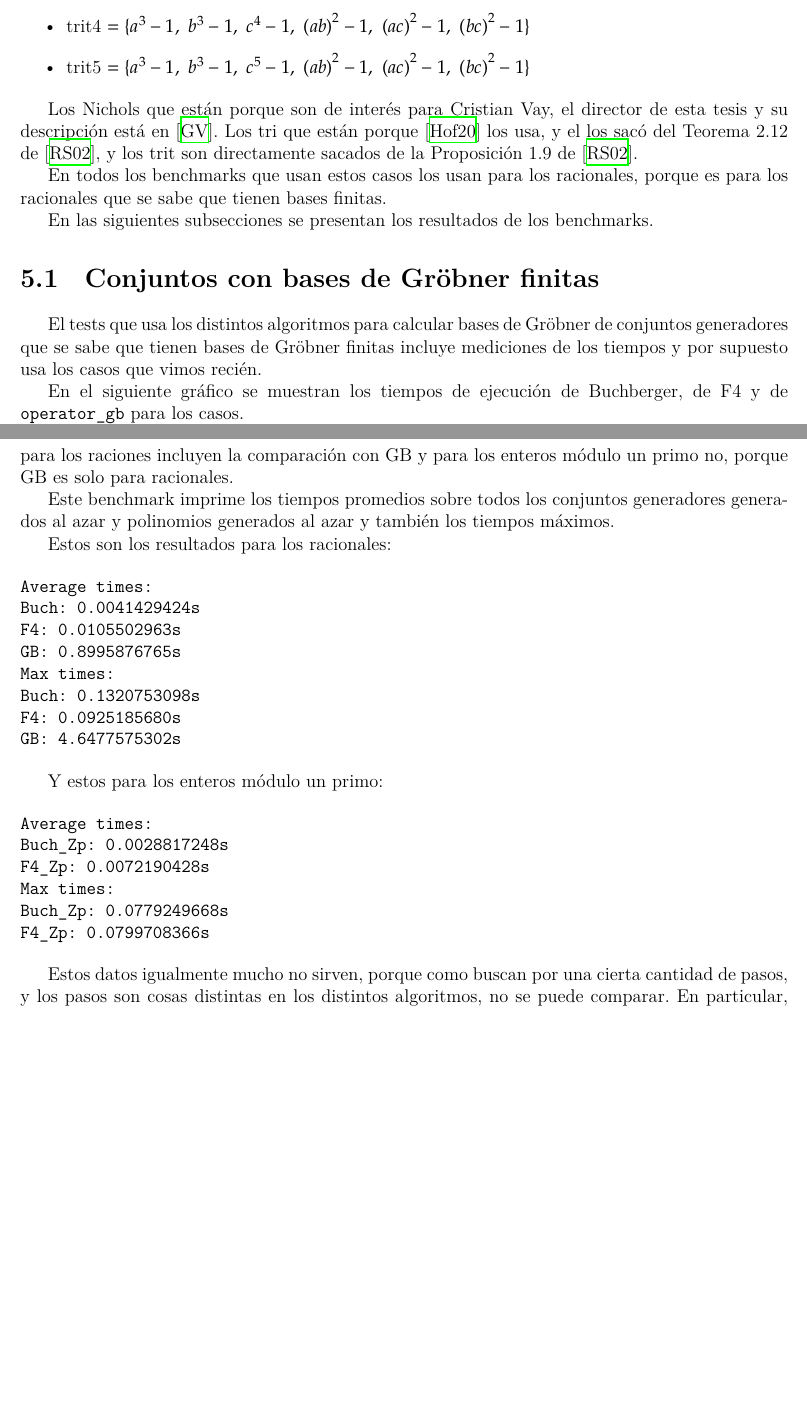
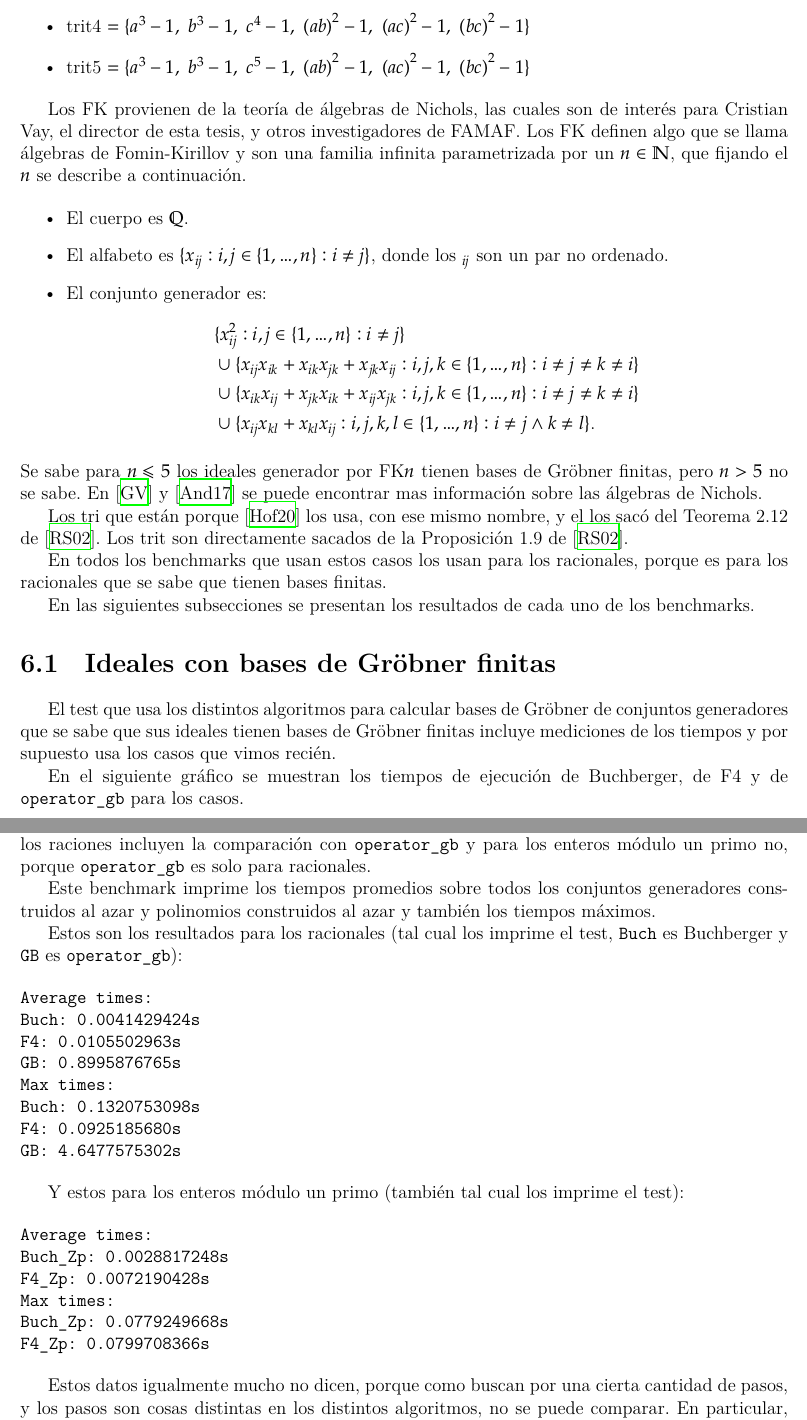
Before and after one commit to IvanRenison/Tesis-Licenciatura, a LaTeX thesis (Tesis.tex): two parts of pages 46 and 48 of 51 before the commit and two parts of pages 46 and 48 of 52 after it, joined at a grey line, cut so that both start at the same text, the shorter picture padded with empty space. Compiled offline with XeLaTeX.

Commit message:
Mejoras Cristian Benchmarks

```diff
--- a/Tesis.tex
+++ b/Tesis.tex
@@ -2039,15 +2041,31 @@ Todos los tests que tienen benchmarks salvo uno funcionan tomando como input un
   \item trit5 $ = \{a^3 - 1,\ b^3 - 1,\ c^5 - 1,\ {(ab)}^2 - 1,\ {(ac)}^2 - 1,\ {(bc)}^2 - 1\}$
 \end{itemize}
 
-Los Nichols que están porque son de interés para Cristian Vay, el director de esta tesis y su descripción está en \cite{web:Nichols}. Los tri que están porque \cite{thesis:Hof20} los usa, y el los sacó del Teorema 2.12 de \cite{book:class-tri}, y los trit son directamente sacados de la Proposición 1.9 de \cite{book:class-tri}.
+Los FK provienen de la teoría de álgebras de Nichols, las cuales son de interés para Cristian Vay, el director de esta tesis, y otros investigadores de FAMAF. Los FK definen algo que se llama álgebras de Fomin-Kirillov y son una familia infinita parametrizada por un $n ∈ ℕ$, que fijando el $n$ se describe a continuación.
+
+\begin{itemize}
+  \item El cuerpo es $ℚ$.
+  \item El alfabeto es $\{x_{ij} : i, j ∈ \{1, …, n\} : i ≠ j\}$, donde los $_{ij}$ son un par no ordenado.
+  \item El conjunto generador es:
+  \begin{align*}
+    & \{ x_{ij}² : i, j ∈ \{1, …, n\} : i ≠ j \} \\
+    & ∪ \{ x_{ij} x_{ik} + x_{ik} x_{jk} + x_{jk} x_{ij} : i, j, k ∈ \{1, …, n\} : i ≠ j ≠ k ≠ i \} \\
+    & ∪ \{ x_{ik} x_{ij} + x_{jk} x_{ik} + x_{ij} x_{jk} : i, j, k ∈ \{1, …, n\} : i ≠ j ≠ k ≠ i \} \\
+    & ∪ \{ x_{ij} x_{kl} + x_{kl} x_{ij} : i, j, k, l ∈ \{1, …, n\} : i ≠ j ∧ k ≠ l \} \text{.}
+  \end{align*}
+\end{itemize}
+
+\noindent Se sabe para $n ≤ 5$ los ideales generador por FK$n$ tienen bases de Gröbner finitas, pero $n > 5$ no se sabe. En \cite{web:Nichols} y \cite{book:introNichols} se puede encontrar mas información sobre las álgebras de Nichols.
+
+Los tri que están porque \cite{thesis:Hof20} los usa, con ese mismo nombre, y el los sacó del Teorema 2.12 de \cite{book:class-tri}. Los trit son directamente sacados de la Proposición 1.9 de \cite{book:class-tri}.
 
 En todos los benchmarks que usan estos casos los usan para los racionales, porque es para los racionales que se sabe que tienen bases finitas.
 
-En las siguientes subsecciones se presentan los resultados de los benchmarks.
-
-\section{Conjuntos con bases de Gröbner finitas}\label{section:Conjuntos con bases de Gröbner finitas}
-
-El tests que usa los distintos algoritmos para calcular bases de Gröbner de conjuntos generadores que se sabe que tienen bases de Gröbner finitas incluye mediciones de los tiempos y por supuesto usa los casos que vimos recién.
+En las siguientes subsecciones se presentan los resultados de cada uno de los benchmarks.
+
+\section{Ideales con bases de Gröbner finitas}\label{section:Ideales con bases de Gröbner finitas}
+
+El test que usa los distintos algoritmos para calcular bases de Gröbner de conjuntos generadores que se sabe que sus ideales tienen bases de Gröbner finitas incluye mediciones de los tiempos y por supuesto usa los casos que vimos recién.
 
 En el siguiente gráfico se muestran los tiempos de ejecución de Buchberger, de F4 y de \texttt{operator\_gb} para los casos.
 
@@ -2141,11 +2159,11 @@ Acá se puede ver que aumentar los hilos hace que sea un poco más rápido, pero
 
 \section{Pertenencia a ideales}
 
-Los tests que hacen lo de para conjuntos generadores generados al azar y polinomios generados al azar ver con los distintos algoritmos si el polinomio está en el ideal generado o no también miden los tiempos. Estos corren tanto para los racionales como para los enteros módulo un primo, pero para los raciones incluyen la comparación con GB y para los enteros módulo un primo no, porque GB es solo para racionales.
-
-Este benchmark imprime los tiempos promedios sobre todos los conjuntos generadores generados al azar y polinomios generados al azar y también los tiempos máximos.
-
-Estos son los resultados para los racionales:
+El test que para conjuntos generadores construidos al azar y polinomios construidos al azar ver con los distintos algoritmos si el polinomio está en el ideal generado o no, también mide los tiempos. Estos corren tanto para los racionales como para los enteros módulo un primo, pero para los raciones incluyen la comparación con \texttt{operator\_gb} y para los enteros módulo un primo no, porque \texttt{operator\_gb} es solo para racionales.
+
+Este benchmark imprime los tiempos promedios sobre todos los conjuntos generadores construidos al azar y polinomios construidos al azar y también los tiempos máximos.
+
+Estos son los resultados para los racionales (tal cual los imprime el test, \texttt{Buch} es Buchberger y \texttt{GB} es \texttt{operator\_gb}):
 
 \begin{minted}{text}
   Average times:
@@ -2158,7 +2176,7 @@ Estos son los resultados para los racionales:
   GB: 4.6477575302s
 \end{minted}
 
-Y estos para los enteros módulo un primo:
+Y estos para los enteros módulo un primo (también tal cual los imprime el test):
 
 \begin{minted}{text}
   Average times:
@@ -2169,7 +2187,7 @@ Y estos para los enteros módulo un primo:
   F4_Zp: 0.0799708366s
 \end{minted}
 
-Estos datos igualmente mucho no sirven, porque como buscan por una cierta cantidad de pasos, y los pasos son cosas distintas en los distintos algoritmos, no se puede comparar. En particular, un paso de F4 puede corresponder a muchos pasos de Buch.
+Estos datos igualmente mucho no dicen, porque como buscan por una cierta cantidad de pasos, y los pasos son cosas distintas en los distintos algoritmos, no se puede comparar. En particular, un paso de F4 puede corresponder a muchos pasos de Buch.
 
 Este benchmark se usó principalmente para tenerlo como comparación cuando se hacían cambios en el código. Como se corrían siempre todos los tests y benchmarks antes y después del cambio, este servía para comparar el antes y el después.
 
```
Also changed, not shown: Tesis.tex (38 more changed lines).
